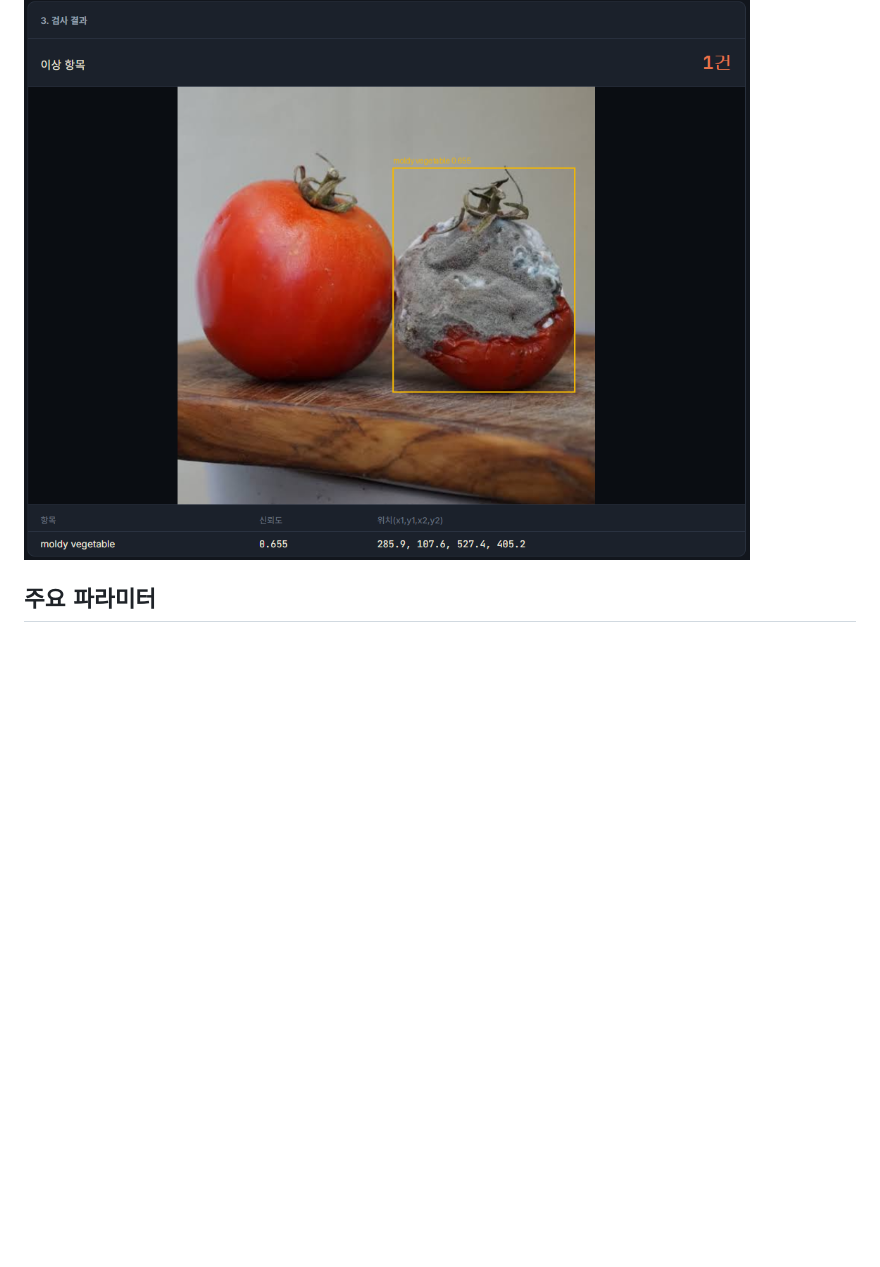
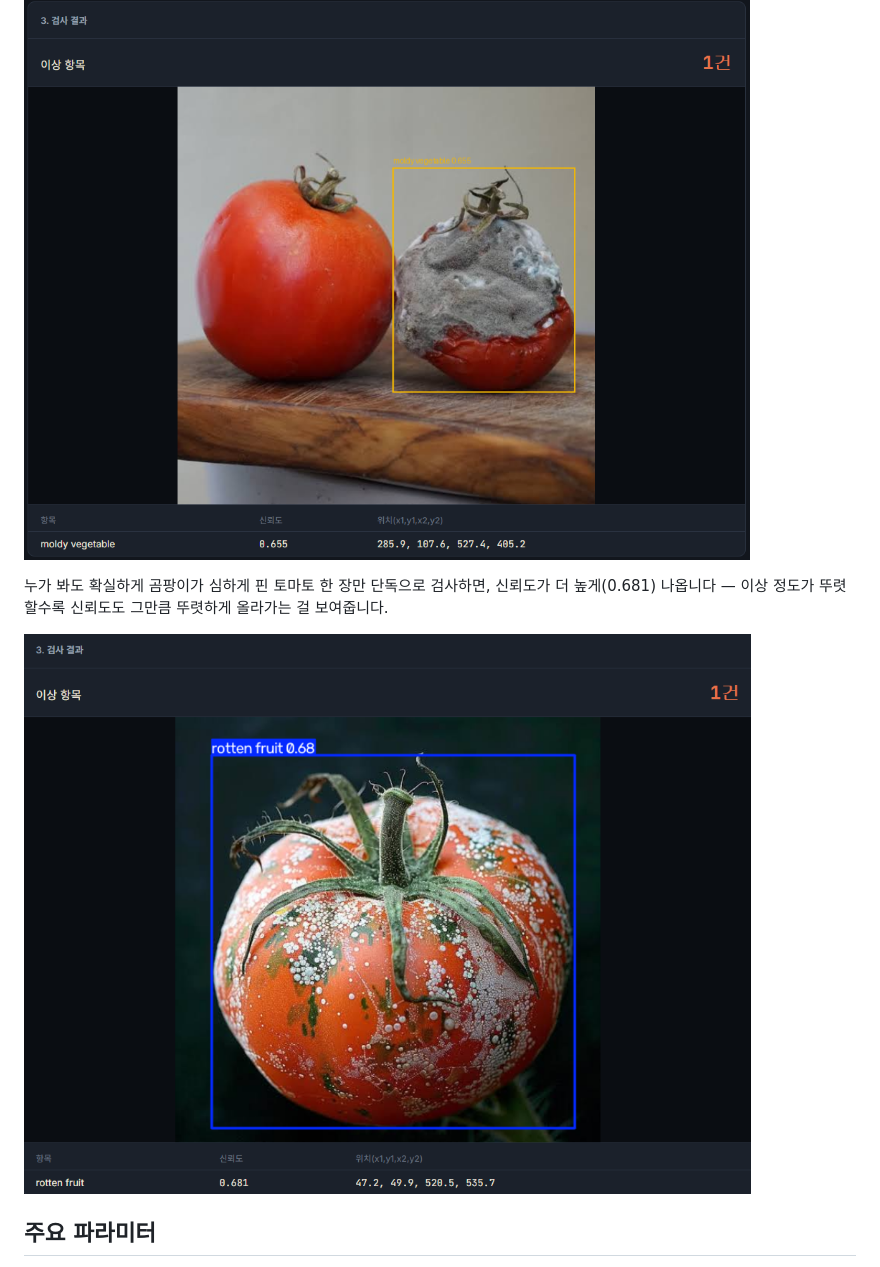
Before and after one commit to Gugaeun/Vision_ai, a Markdown page: Requirements_DINO/README.md, the part around the change. GitHub-like rendering; pictures changed too: Requirements_DINO/docs/images/detect-clear-case.png (added); blank space fills up the shorter version.

Commit message:
Add clear-case example to DINO README
Single heavily-moldy tomato gets a higher confidence (0.681) than the
side-by-side comparison case (0.655), showing confidence scales with
how obvious the defect is.

```diff
--- a/Requirements_DINO/README.md
+++ b/Requirements_DINO/README.md
@@ -25,6 +25,10 @@ python app.py
 
 ![검사 결과 화면](docs/images/detect-result.png)
 
+누가 봐도 확실하게 곰팡이가 심하게 핀 토마토 한 장만 단독으로 검사하면, 신뢰도가 더 높게(0.681) 나옵니다 — 이상 정도가 뚜렷할수록 신뢰도도 그만큼 뚜렷하게 올라가는 걸 보여줍니다.
+
+![명확한 이상 사례 검사 결과](docs/images/detect-clear-case.png)
+
 ## 주요 파라미터
 
 - `box_threshold`: 이미지 영역이 "무언가 있다"고 판단하는 기준. 낮출수록 더 많은 박스를 찾아내지만, 오탐도 늘어남 (권장: 0.4~0.55)
```
